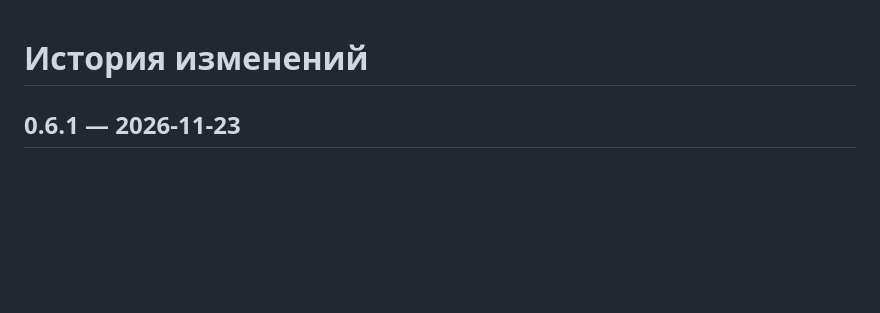
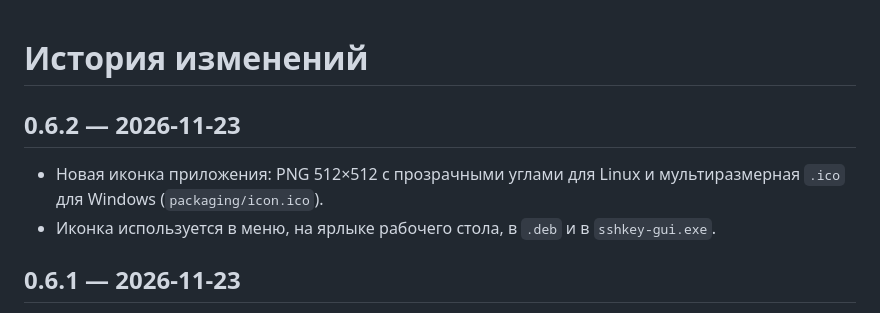
Before and after one commit to kykisrus/sshkey-gui, a Markdown page: CHANGELOG.md, the part around the change. Drawn GitHub-style; blank space fills up the shorter version.

```diff
--- a/CHANGELOG.md
+++ b/CHANGELOG.md
@@ -1,4 +1,10 @@
 # История изменений
+
+## 0.6.2 — 2026-11-23
+
+- Новая иконка приложения: PNG 512×512 с прозрачными углами для Linux и
+  мультиразмерная `.ico` для Windows (`packaging/icon.ico`).
+- Иконка используется в меню, на ярлыке рабочего стола, в `.deb` и в `sshkey-gui.exe`.
 
 ## 0.6.1 — 2026-11-23
 
```
Also changed, not shown: README.md (+2 -1 lines), icon.png (added), 8 other files.
